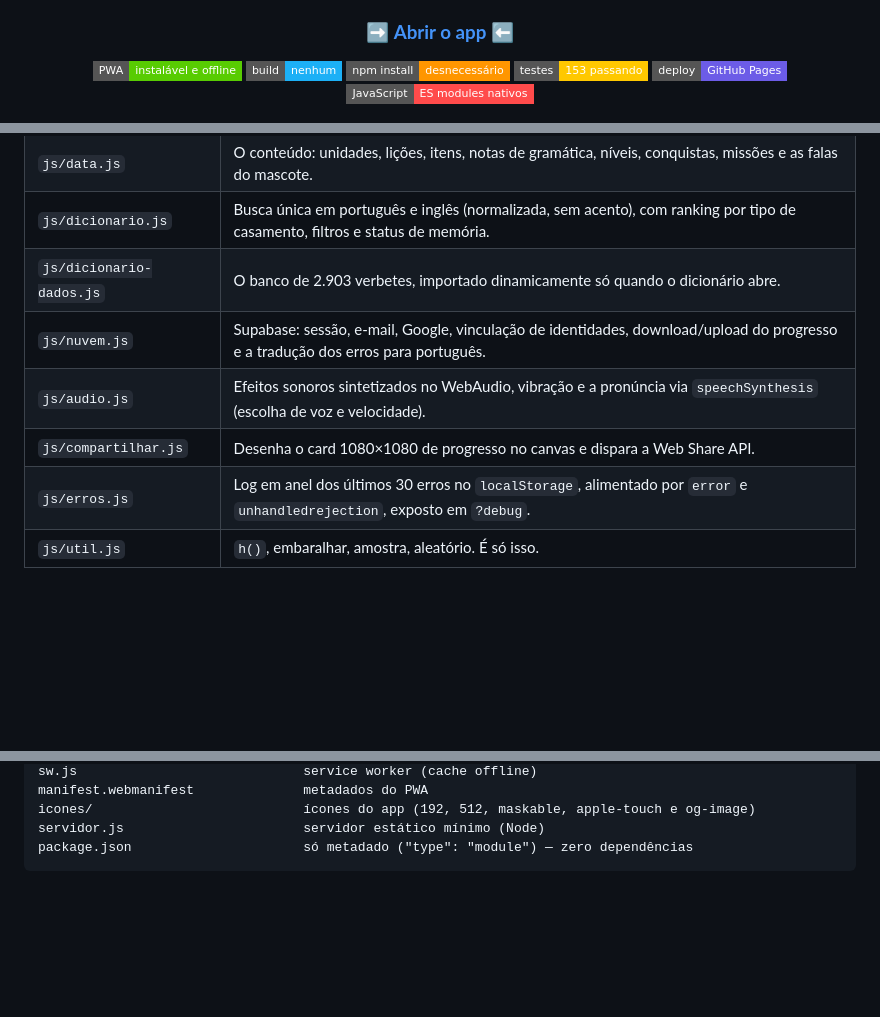
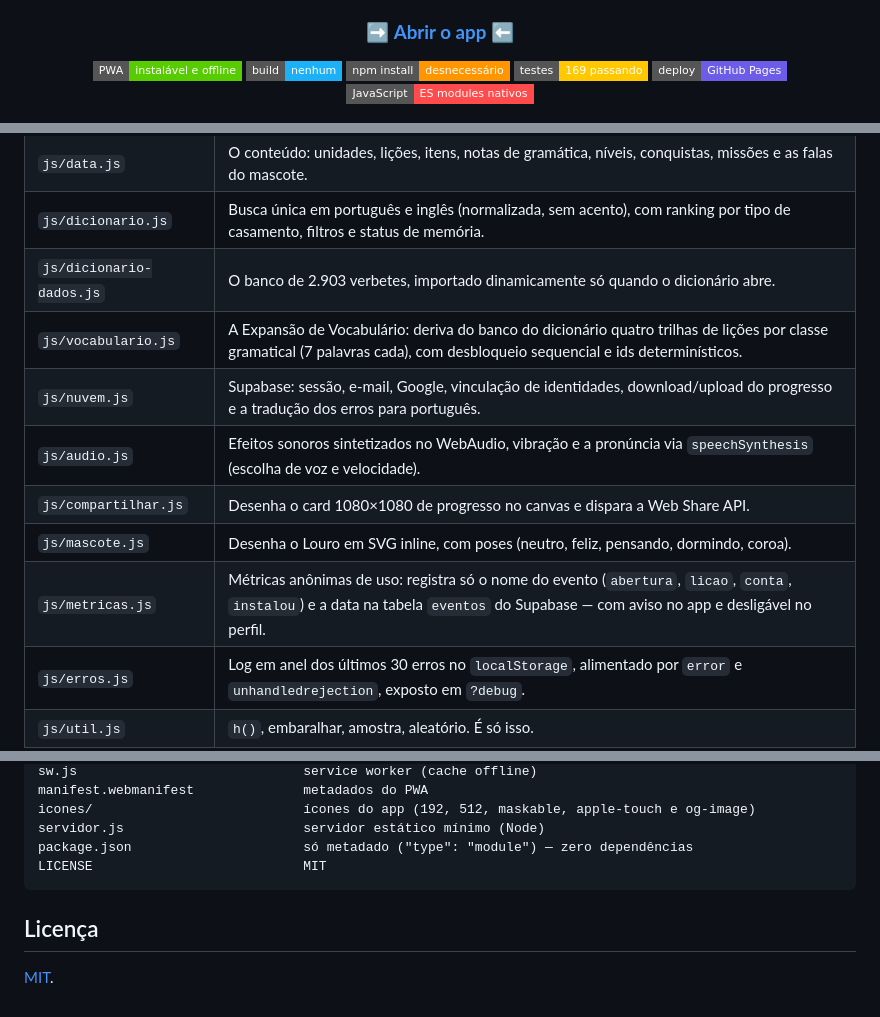
Before and after one commit to lucasrmagalhaes/gringolingo-js, a Markdown page: README.md, 3 parts joined by grey strips. Rendered like a GitHub page; badges without logos; blank space fills up the shorter version.

Commit message:
docs: atualiza a contagem de testes e completa a tabela de módulos no README
O badge e a seção de testes diziam 153 testes em 29 suítes; a suíte
atual tem 169 testes em 34 suítes (verificado com node --test).
A tabela de arquitetura não listava js/vocabulario.js, js/mascote.js
e js/metricas.js — agora os três estão documentados, incluindo o que
as métricas anônimas registram e como desligá-las.

Co-Authored-By: Claude Fable 5 <noreply@anthropic.com>

````diff
--- a/README.md
+++ b/README.md
@@ -14,7 +14,7 @@ navegador.
 [![PWA](https://img.shields.io/badge/PWA-instal%C3%A1vel%20e%20offline-58CC02?style=flat-square)](https://lucasrmagalhaes.github.io/gringolingo-js/)
 [![Sem build](https://img.shields.io/badge/build-nenhum-1CB0F6?style=flat-square)](#decisões-técnicas)
 [![Sem npm install](https://img.shields.io/badge/npm%20install-desnecess%C3%A1rio-FF9600?style=flat-square)](#decisões-técnicas)
-[![Testes](https://img.shields.io/badge/testes-153%20passando-FFC800?style=flat-square)](#testes)
+[![Testes](https://img.shields.io/badge/testes-169%20passando-FFC800?style=flat-square)](#testes)
 [![Deploy](https://img.shields.io/badge/deploy-GitHub%20Pages-6C5CE7?style=flat-square)](https://lucasrmagalhaes.github.io/gringolingo-js/)
 [![Vanilla JS](https://img.shields.io/badge/JavaScript-ES%20modules%20nativos-FF4B4B?style=flat-square)](#arquitetura)
 
@@ -143,9 +143,12 @@ redesenha esse nó. O helper `h()` — 30 linhas em `js/util.js` — faz as veze
 | `js/data.js` | O conteúdo: unidades, lições, itens, notas de gramática, níveis, conquistas, missões e as falas do mascote. |
 | `js/dicionario.js` | Busca única em português e inglês (normalizada, sem acento), com ranking por tipo de casamento, filtros e status de memória. |
 | `js/dicionario-dados.js` | O banco de 2.903 verbetes, importado dinamicamente só quando o dicionário abre. |
+| `js/vocabulario.js` | A Expansão de Vocabulário: deriva do banco do dicionário quatro trilhas de lições por classe gramatical (7 palavras cada), com desbloqueio sequencial e ids determinísticos. |
 | `js/nuvem.js` | Supabase: sessão, e-mail, Google, vinculação de identidades, download/upload do progresso e a tradução dos erros para português. |
 | `js/audio.js` | Efeitos sonoros sintetizados no WebAudio, vibração e a pronúncia via `speechSynthesis` (escolha de voz e velocidade). |
 | `js/compartilhar.js` | Desenha o card 1080×1080 de progresso no canvas e dispara a Web Share API. |
+| `js/mascote.js` | Desenha o Louro em SVG inline, com poses (neutro, feliz, pensando, dormindo, coroa). |
+| `js/metricas.js` | Métricas anônimas de uso: registra só o nome do evento (`abertura`, `licao`, `conta`, `instalou`) e a data na tabela `eventos` do Supabase — com aviso no app e desligável no perfil. |
 | `js/erros.js` | Log em anel dos últimos 30 erros no `localStorage`, alimentado por `error` e `unhandledrejection`, exposto em `?debug`. |
 | `js/util.js` | `h()`, embaralhar, amostra, aleatório. É só isso. |
 | `js/config.js` | URL e anon key do projeto Supabase. |
@@ -348,4 +351,9 @@ manifest.webmanifest              metadados do PWA
 icones/                           ícones do app (192, 512, maskable, apple-touch e og-image)
 servidor.js                       servidor estático mínimo (Node)
 package.json                      só metadado ("type": "module") — zero dependências
+LICENSE                           MIT
 ```
+
+## Licença
+
+[MIT](LICENSE).
````
Also changed, not shown: other parts of README.md (+1 -1 lines).
